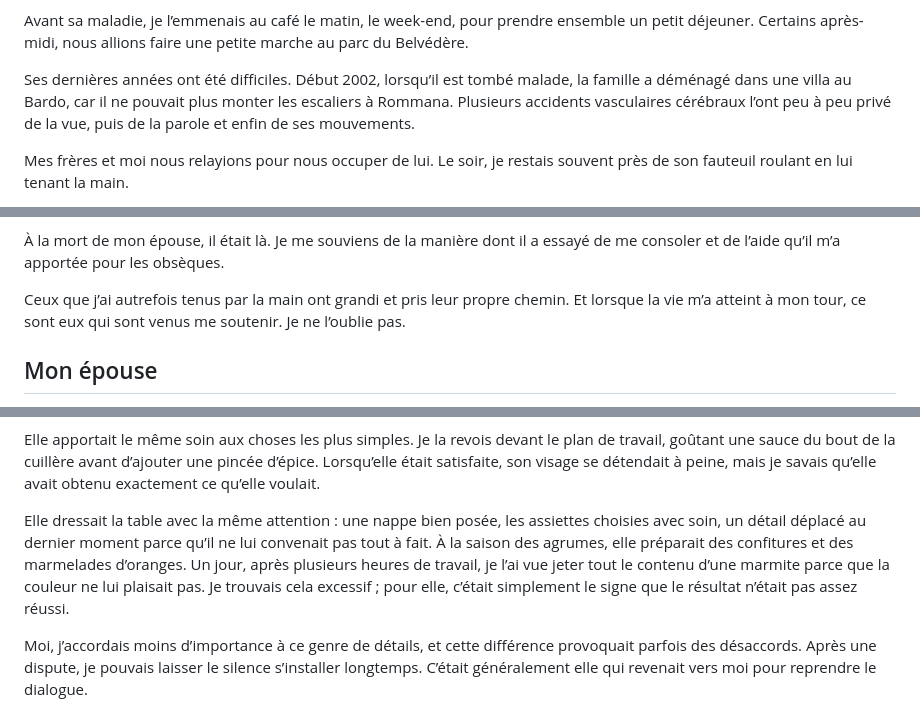
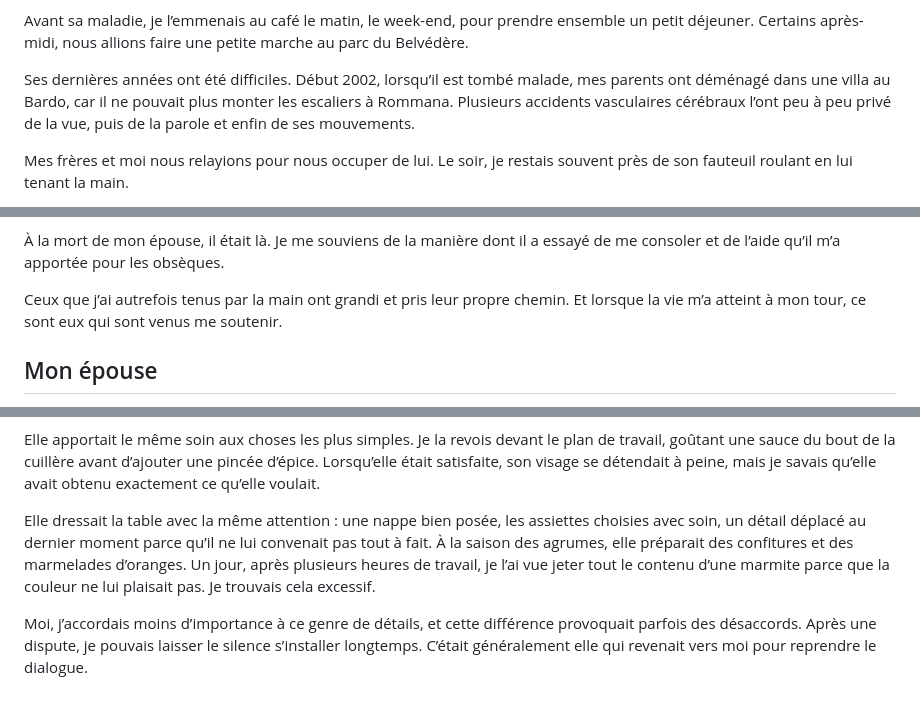
Before and after one commit to batihoum-echos/manuscrit-lecture, a Markdown page: content/manuscrit.md, 3 parts joined by grey strips. Rendered like a GitHub page.

```diff
--- a/content/manuscrit.md
+++ b/content/manuscrit.md
@@ -332,7 +332,7 @@ Nous allions parfois le voir. Je l’aidais à remplir certains formulaires ou
 
 Avant sa maladie, je l’emmenais au café le matin, le week-end, pour prendre ensemble un petit déjeuner. Certains après-midi, nous allions faire une petite marche au parc du Belvédère.
 
-Ses dernières années ont été difficiles. Début 2002, lorsqu’il est tombé malade, la famille a déménagé dans une villa au Bardo, car il ne pouvait plus monter les escaliers à Rommana. Plusieurs accidents vasculaires cérébraux l’ont peu à peu privé de la vue, puis de la parole et enfin de ses mouvements.
+Ses dernières années ont été difficiles. Début 2002, lorsqu’il est tombé malade, mes parents ont déménagé dans une villa au Bardo, car il ne pouvait plus monter les escaliers à Rommana. Plusieurs accidents vasculaires cérébraux l’ont peu à peu privé de la vue, puis de la parole et enfin de ses mouvements.
 
 Mes frères et moi nous relayions pour nous occuper de lui. Le soir, je restais souvent près de son fauteuil roulant en lui tenant la main.
 
@@ -416,7 +416,7 @@ Avec mon fils, les contacts sont moins réguliers, et cette distance me pèse pa
 
 À la mort de mon épouse, il était là. Je me souviens de la manière dont il a essayé de me consoler et de l’aide qu’il m’a apportée pour les obsèques.
 
-Ceux que j’ai autrefois tenus par la main ont grandi et pris leur propre chemin. Et lorsque la vie m’a atteint à mon tour, ce sont eux qui sont venus me soutenir. Je ne l’oublie pas.
+Ceux que j’ai autrefois tenus par la main ont grandi et pris leur propre chemin. Et lorsque la vie m’a atteint à mon tour, ce sont eux qui sont venus me soutenir.
 
 ## Mon épouse
 
@@ -450,7 +450,7 @@ Nous faisions aussi de longs trajets en voiture, vers la côte ou dans la campag
 
 Elle apportait le même soin aux choses les plus simples. Je la revois devant le plan de travail, goûtant une sauce du bout de la cuillère avant d’ajouter une pincée d’épice. Lorsqu’elle était satisfaite, son visage se détendait à peine, mais je savais qu’elle avait obtenu exactement ce qu’elle voulait.
 
-Elle dressait la table avec la même attention : une nappe bien posée, les assiettes choisies avec soin, un détail déplacé au dernier moment parce qu’il ne lui convenait pas tout à fait. À la saison des agrumes, elle préparait des confitures et des marmelades d’oranges. Un jour, après plusieurs heures de travail, je l’ai vue jeter tout le contenu d’une marmite parce que la couleur ne lui plaisait pas. Je trouvais cela excessif ; pour elle, c’était simplement le signe que le résultat n’était pas assez réussi.
+Elle dressait la table avec la même attention : une nappe bien posée, les assiettes choisies avec soin, un détail déplacé au dernier moment parce qu’il ne lui convenait pas tout à fait. À la saison des agrumes, elle préparait des confitures et des marmelades d’oranges. Un jour, après plusieurs heures de travail, je l’ai vue jeter tout le contenu d’une marmite parce que la couleur ne lui plaisait pas. Je trouvais cela excessif.
 
 Moi, j’accordais moins d’importance à ce genre de détails, et cette différence provoquait parfois des désaccords. Après une dispute, je pouvais laisser le silence s’installer longtemps. C’était généralement elle qui revenait vers moi pour reprendre le dialogue.
 
```
Also changed, not shown: other parts of content/manuscrit.md (+3 -3 lines).
